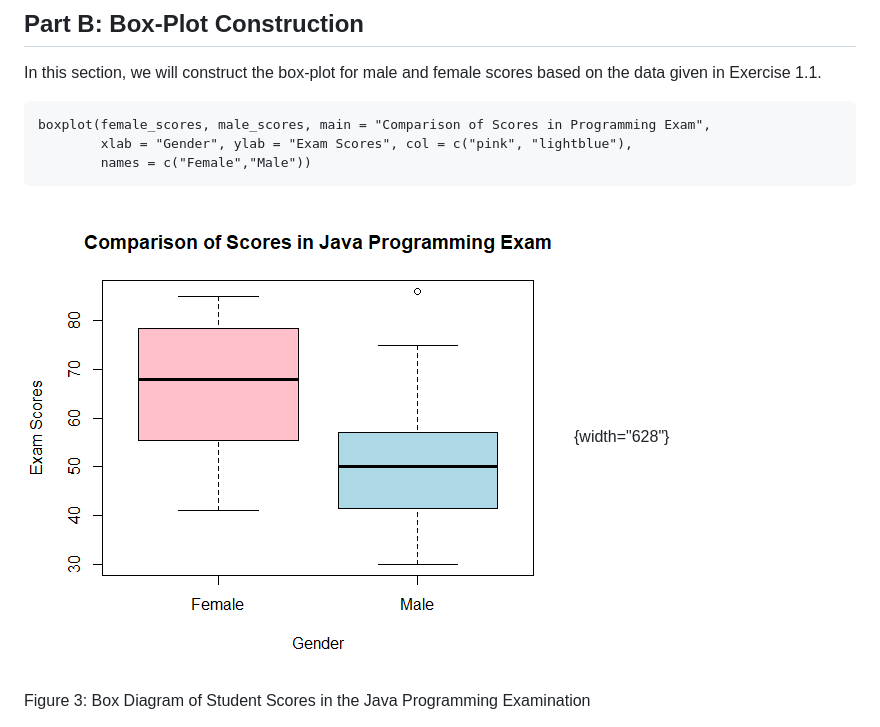
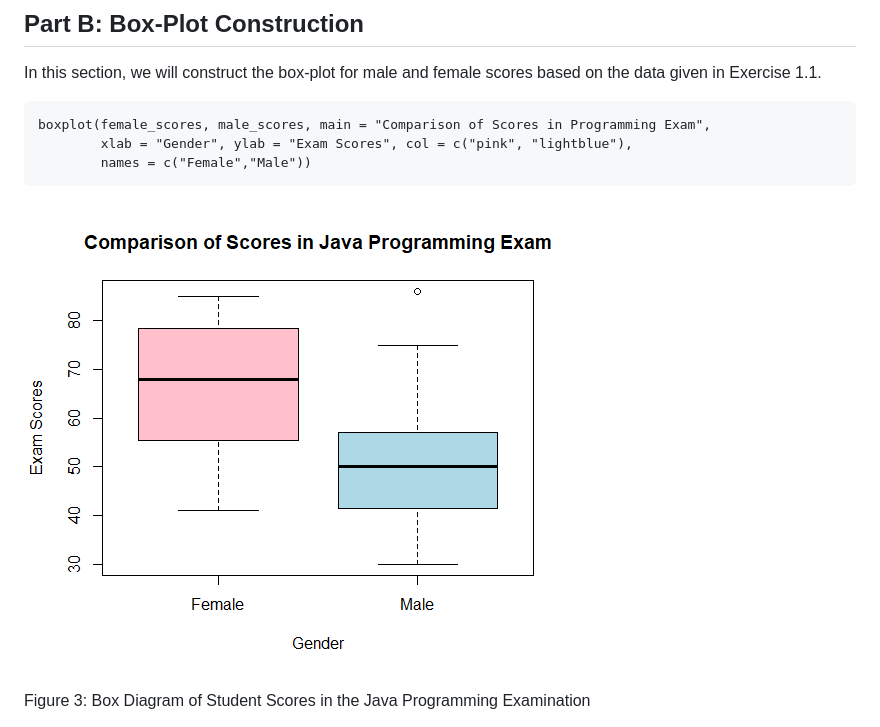
Before and after one commit to eivra-sm/APM1110, a Markdown page: Question-2.knit.md, the part around the change. Drawn GitHub-style.

````diff
--- a/Question-2.knit.md
+++ b/Question-2.knit.md
@@ -95,7 +95,7 @@ boxplot(female_scores, male_scores, main = "Comparison of Scores in Programming
         names = c("Female","Male"))
 ```
 
-![](boxplot.png){width="628"}
+![](boxplot.png)
 
 Figure 3: Box Diagram of Student Scores in the Java Programming Examination
 
````
